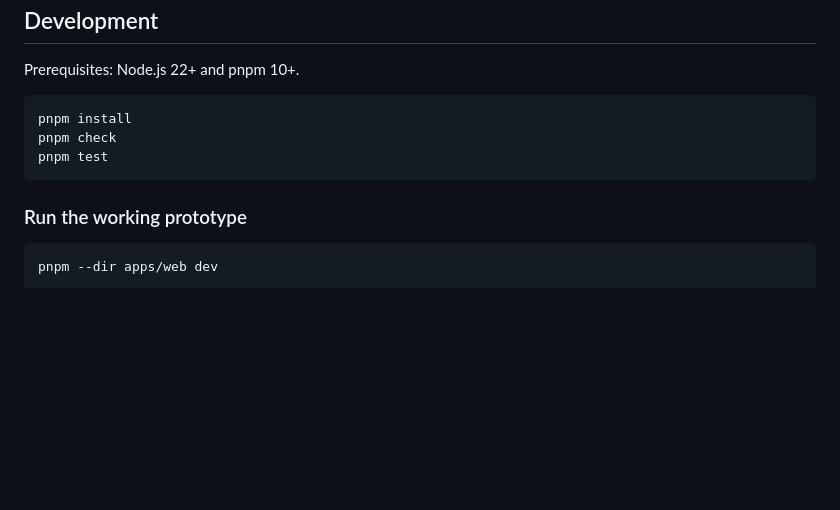
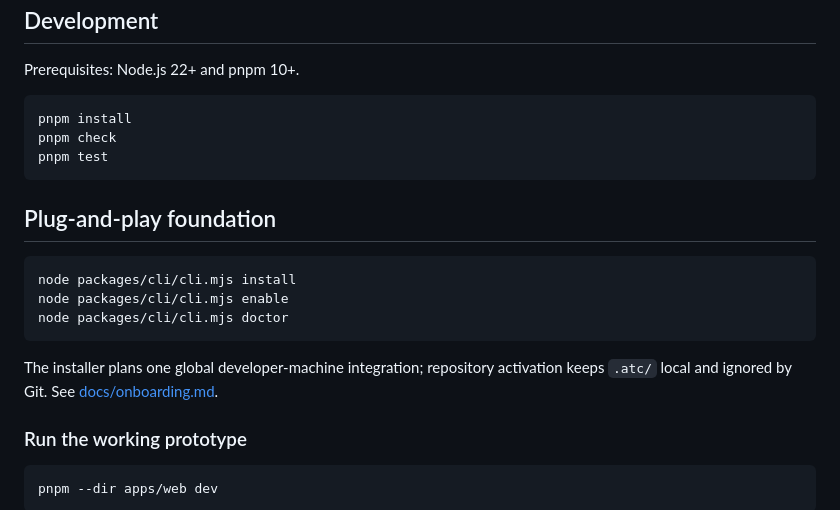
Before and after one commit to Lowe-Norden/Agent-Air-Traffic-Control, a Markdown page: README.md, the part around the change. Drawn GitHub-style; blank space fills up the shorter version.

Commit message:
Add plug-and-play onboarding foundation

````diff
--- a/README.md
+++ b/README.md
@@ -44,6 +44,16 @@ pnpm check
 pnpm test
 ```
 
+## Plug-and-play foundation
+
+```bash
+node packages/cli/cli.mjs install
+node packages/cli/cli.mjs enable
+node packages/cli/cli.mjs doctor
+```
+
+The installer plans one global developer-machine integration; repository activation keeps `.atc/` local and ignored by Git. See [docs/onboarding.md](docs/onboarding.md).
+
 ### Run the working prototype
 
 ```bash
````
